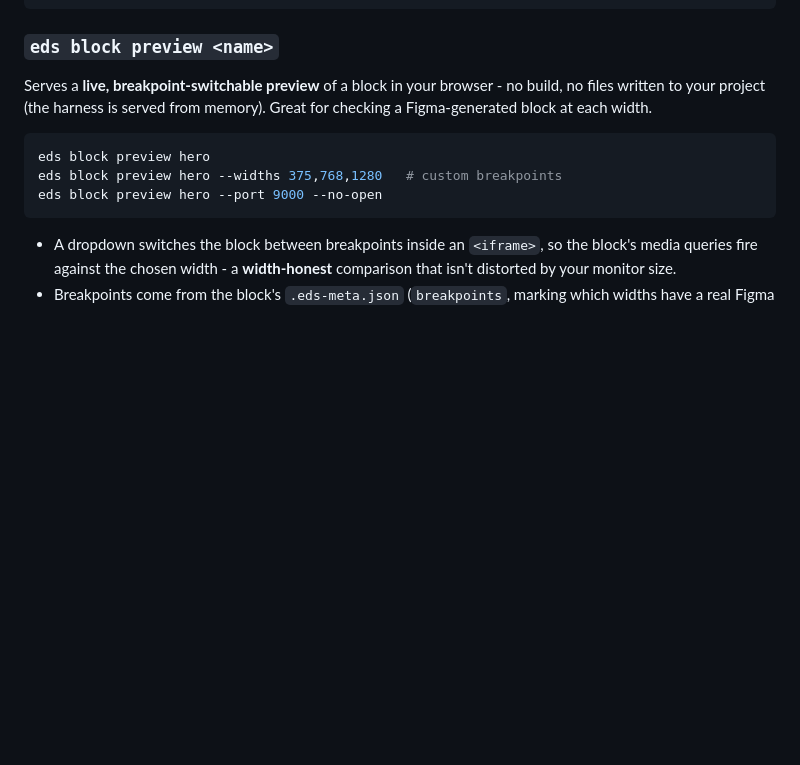
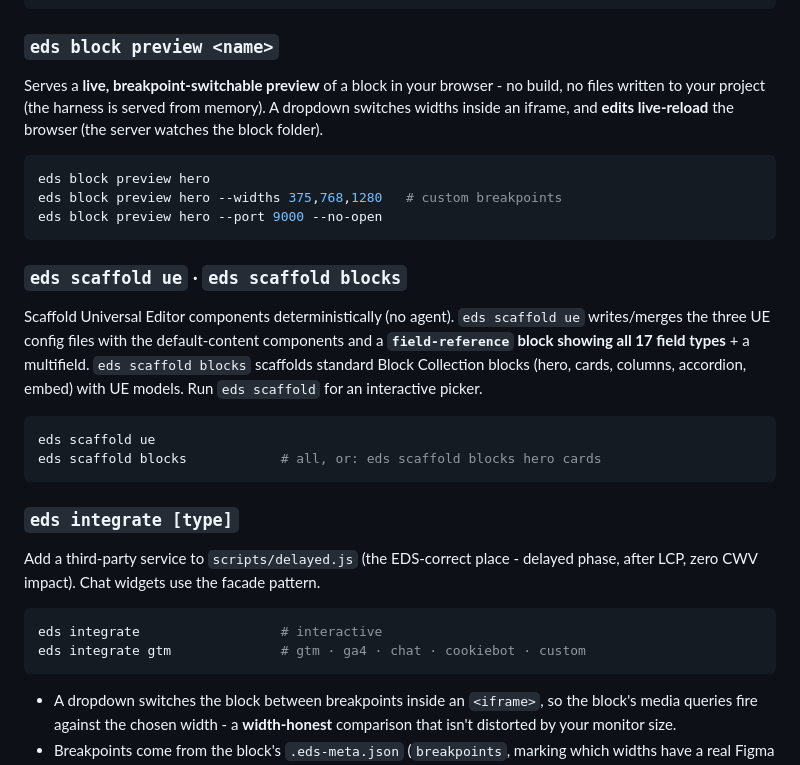
Before and after one commit to piotrgodycki/aem-eds-kit, a Markdown page: README.md, the part around one of its changes. GitHub-like rendering; blank space fills up the shorter version.

````diff
--- a/README.md
+++ b/README.md
@@ -111,12 +119,30 @@ eds block list --json          # machine-readable output
 
 ### `eds block preview <name>`
 
-Serves a **live, breakpoint-switchable preview** of a block in your browser - no build, no files written to your project (the harness is served from memory). Great for checking a Figma-generated block at each width.
+Serves a **live, breakpoint-switchable preview** of a block in your browser - no build, no files written to your project (the harness is served from memory). A dropdown switches widths inside an iframe, and **edits live-reload** the browser (the server watches the block folder).
 
 ```bash
 eds block preview hero
 eds block preview hero --widths 375,768,1280   # custom breakpoints
 eds block preview hero --port 9000 --no-open
+```
+
+### `eds scaffold ue` · `eds scaffold blocks`
+
+Scaffold Universal Editor components deterministically (no agent). `eds scaffold ue` writes/merges the three UE config files with the default-content components and a **`field-reference` block showing all 17 field types** + a multifield. `eds scaffold blocks` scaffolds standard Block Collection blocks (hero, cards, columns, accordion, embed) with UE models. Run `eds scaffold` for an interactive picker.
+
+```bash
+eds scaffold ue
+eds scaffold blocks            # all, or: eds scaffold blocks hero cards
+```
+
+### `eds integrate [type]`
+
+Add a third-party service to `scripts/delayed.js` (the EDS-correct place - delayed phase, after LCP, zero CWV impact). Chat widgets use the facade pattern.
+
+```bash
+eds integrate                  # interactive
+eds integrate gtm              # gtm · ga4 · chat · cookiebot · custom
 ```
 
 - A dropdown switches the block between breakpoints inside an `<iframe>`, so the block's media queries fire against the chosen width - a **width-honest** comparison that isn't distorted by your monitor size.
````
Also changed, not shown: other parts of README.md (+33 -25 lines).
